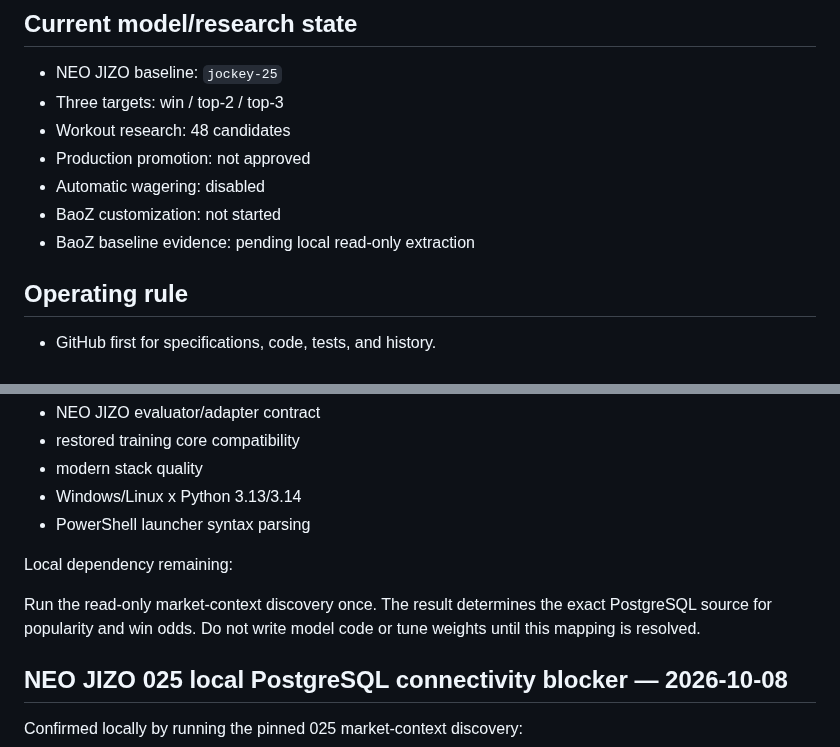
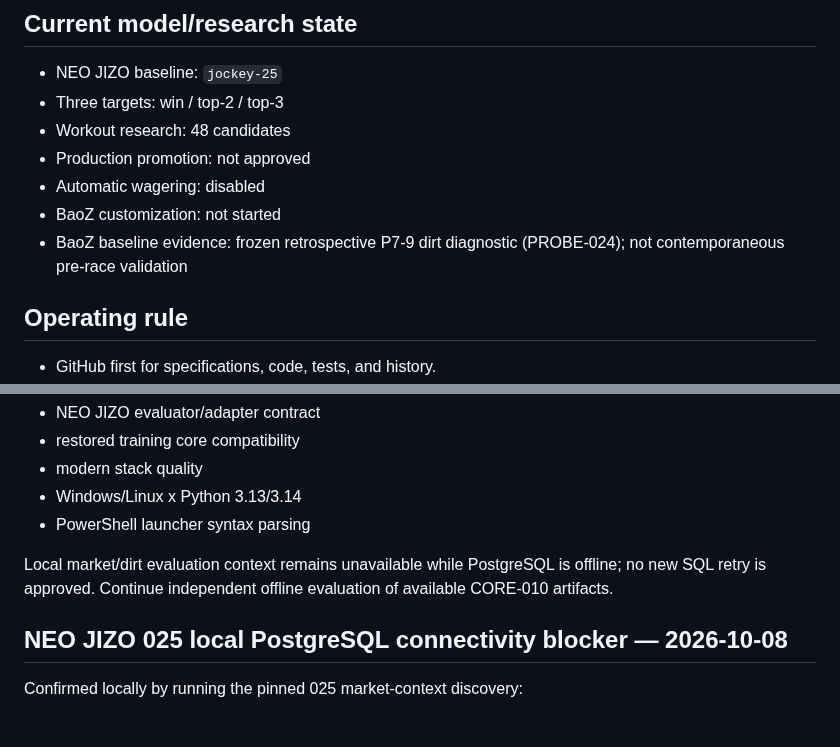
Before and after one commit to umanari1919/umanari-keiba, a Markdown page: CURRENT_STATE.md, 2 parts joined by grey strips. Drawn GitHub-style; blank space fills up the shorter version.

Commit message:
docs: record CORE-010 offline results, partial quality and mix confounding

```diff
--- a/CURRENT_STATE.md
+++ b/CURRENT_STATE.md
@@ -1310,7 +1310,7 @@ The next engineering/research mission is `NEO-JIZO-DIRT-EDGE-025`.
 - Production promotion: not approved
 - Automatic wagering: disabled
 - BaoZ customization: not started
-- BaoZ baseline evidence: pending local read-only extraction
+- BaoZ baseline evidence: frozen retrospective P7-9 dirt diagnostic (PROBE-024); not contemporaneous pre-race validation
 
 ## Operating rule
 
@@ -1359,9 +1359,7 @@ CI:
 - Windows/Linux x Python 3.13/3.14
 - PowerShell launcher syntax parsing
 
-Local dependency remaining:
-
-Run the read-only market-context discovery once. The result determines the exact PostgreSQL source for popularity and win odds. Do not write model code or tune weights until this mapping is resolved.
+Local market/dirt evaluation context remains unavailable while PostgreSQL is offline; no new SQL retry is approved. Continue independent offline evaluation of available CORE-010 artifacts.
 
 
 
```
Also changed, not shown: other parts of CURRENT_STATE.md (+69 -1 lines).
